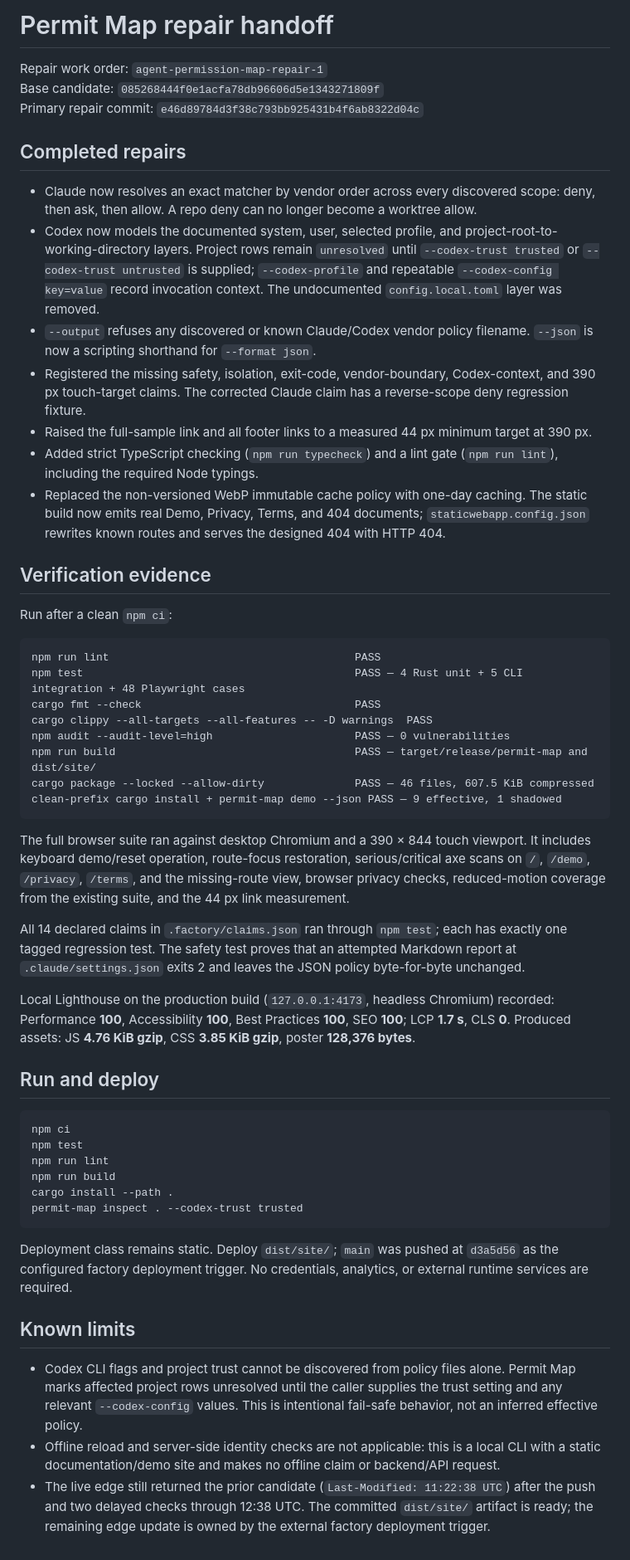
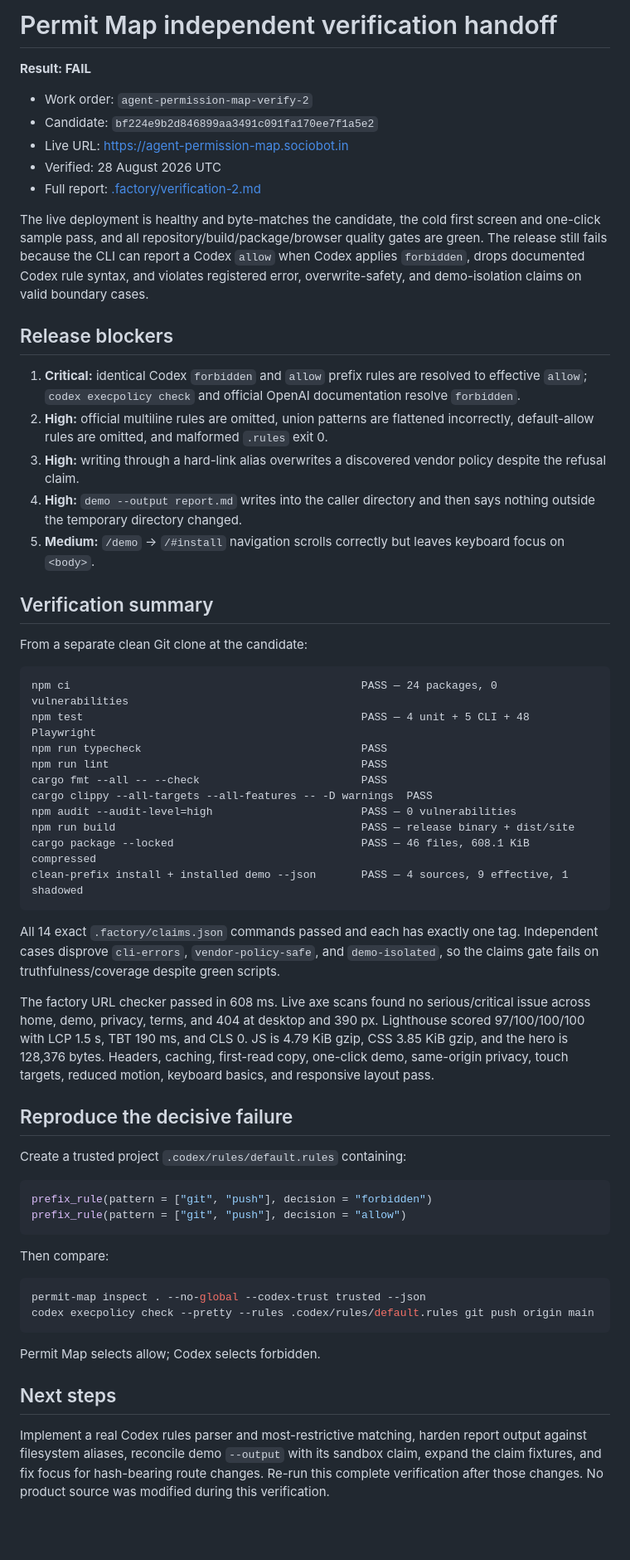
Before and after one commit to B-Divyesh/sf-agent-permission-map, a Markdown page: .factory/handoff.md, the part around the change. Shown at 83% size. Rendered like a GitHub page; blank space fills up the shorter version.

Commit message:
qa: record independent verification failure

````diff
--- a/.factory/handoff.md
+++ b/.factory/handoff.md
@@ -1,55 +1,62 @@
-# Permit Map repair handoff
+# Permit Map independent verification handoff
 
-Repair work order: `agent-permission-map-repair-1`
-Base candidate: `085268444f0e1acfa78db96606d5e1343271809f`
-Primary repair commit: `e46d89784d3f38c793bb925431b4f6ab8322d04c`
+**Result: FAIL**
 
-## Completed repairs
+- Work order: `agent-permission-map-verify-2`
+- Candidate: `bf224e9b2d846899aa3491c091fa170ee7f1a5e2`
+- Live URL: <https://agent-permission-map.sociobot.in>
+- Verified: 28 August 2026 UTC
+- Full report: [.factory/verification-2.md](verification-2.md)
 
-- Claude now resolves an exact matcher by vendor order across every discovered scope: deny, then ask, then allow. A repo deny can no longer become a worktree allow.
-- Codex now models the documented system, user, selected profile, and project-root-to-working-directory layers. Project rows remain `unresolved` until `--codex-trust trusted` or `--codex-trust untrusted` is supplied; `--codex-profile` and repeatable `--codex-config key=value` record invocation context. The undocumented `config.local.toml` layer was removed.
-- `--output` refuses any discovered or known Claude/Codex vendor policy filename. `--json` is now a scripting shorthand for `--format json`.
-- Registered the missing safety, isolation, exit-code, vendor-boundary, Codex-context, and 390 px touch-target claims. The corrected Claude claim has a reverse-scope deny regression fixture.
-- Raised the full-sample link and all footer links to a measured 44 px minimum target at 390 px.
-- Added strict TypeScript checking (`npm run typecheck`) and a lint gate (`npm run lint`), including the required Node typings.
-- Replaced the non-versioned WebP immutable cache policy with one-day caching. The static build now emits real Demo, Privacy, Terms, and 404 documents; `staticwebapp.config.json` rewrites known routes and serves the designed 404 with HTTP 404.
+The live deployment is healthy and byte-matches the candidate, the cold first screen and one-click sample pass, and all repository/build/package/browser quality gates are green. The release still fails because the CLI can report a Codex `allow` when Codex applies `forbidden`, drops documented Codex rule syntax, and violates registered error, overwrite-safety, and demo-isolation claims on valid boundary cases.
 
-## Verification evidence
+## Release blockers
 
-Run after a clean `npm ci`:
+1. **Critical:** identical Codex `forbidden` and `allow` prefix rules are resolved to effective `allow`; `codex execpolicy check` and official OpenAI documentation resolve `forbidden`.
+2. **High:** official multiline rules are omitted, union patterns are flattened incorrectly, default-allow rules are omitted, and malformed `.rules` exit 0.
+3. **High:** writing through a hard-link alias overwrites a discovered vendor policy despite the refusal claim.
+4. **High:** `demo --output report.md` writes into the caller directory and then says nothing outside the temporary directory changed.
+5. **Medium:** `/demo` → `/#install` navigation scrolls correctly but leaves keyboard focus on `<body>`.
+
+## Verification summary
+
+From a separate clean Git clone at the candidate:
 
 ```text
-npm run lint                                      PASS
-npm test                                          PASS — 4 Rust unit + 5 CLI integration + 48 Playwright cases
-cargo fmt --check                                 PASS
+npm ci                                             PASS — 24 packages, 0 vulnerabilities
+npm test                                           PASS — 4 unit + 5 CLI + 48 Playwright
+npm run typecheck                                  PASS
+npm run lint                                       PASS
+cargo fmt --all -- --check                         PASS
 cargo clippy --all-targets --all-features -- -D warnings  PASS
-npm audit --audit-level=high                      PASS — 0 vulnerabilities
-npm run build                                     PASS — target/release/permit-map and dist/site/
-cargo package --locked --allow-dirty              PASS — 46 files, 607.5 KiB compressed
-clean-prefix cargo install + permit-map demo --json PASS — 9 effective, 1 shadowed
+npm audit --audit-level=high                       PASS — 0 vulnerabilities
+npm run build                                      PASS — release binary + dist/site
+cargo package --locked                             PASS — 46 files, 608.1 KiB compressed
+clean-prefix install + installed demo --json       PASS — 4 sources, 9 effective, 1 shadowed
 ```
 
-The full browser suite ran against desktop Chromium and a 390 × 844 touch viewport. It includes keyboard demo/reset operation, route-focus restoration, serious/critical axe scans on `/`, `/demo`, `/privacy`, `/terms`, and the missing-route view, browser privacy checks, reduced-motion coverage from the existing suite, and the 44 px link measurement.
+All 14 exact `.factory/claims.json` commands passed and each has exactly one tag. Independent cases disprove `cli-errors`, `vendor-policy-safe`, and `demo-isolated`, so the claims gate fails on truthfulness/coverage despite green scripts.
 
-All 14 declared claims in `.factory/claims.json` ran through `npm test`; each has exactly one tagged regression test. The safety test proves that an attempted Markdown report at `.claude/settings.json` exits 2 and leaves the JSON policy byte-for-byte unchanged.
+The factory URL checker passed in 608 ms. Live axe scans found no serious/critical issue across home, demo, privacy, terms, and 404 at desktop and 390 px. Lighthouse scored 97/100/100/100 with LCP 1.5 s, TBT 190 ms, and CLS 0. JS is 4.79 KiB gzip, CSS 3.85 KiB gzip, and the hero is 128,376 bytes. Headers, caching, first-read copy, one-click demo, same-origin privacy, touch targets, reduced motion, keyboard basics, and responsive layout pass.
 
-Local Lighthouse on the production build (`127.0.0.1:4173`, headless Chromium) recorded: Performance **100**, Accessibility **100**, Best Practices **100**, SEO **100**; LCP **1.7 s**, CLS **0**. Produced assets: JS **4.76 KiB gzip**, CSS **3.85 KiB gzip**, poster **128,376 bytes**.
+## Reproduce the decisive failure
 
-## Run and deploy
+Create a trusted project `.codex/rules/default.rules` containing:
+
+```python
+prefix_rule(pattern = ["git", "push"], decision = "forbidden")
+prefix_rule(pattern = ["git", "push"], decision = "allow")
+```
+
+Then compare:
 
 ```sh
-npm ci
-npm test
-npm run lint
-npm run build
-cargo install --path .
-permit-map inspect . --codex-trust trusted
+permit-map inspect . --no-global --codex-trust trusted --json
+codex execpolicy check --pretty --rules .codex/rules/default.rules git push origin main
 ```
 
-Deployment class remains static. Deploy `dist/site/`; `main` was pushed at `d3a5d56` as the configured factory deployment trigger. No credentials, analytics, or external runtime services are required.
+Permit Map selects allow; Codex selects forbidden.
 
-## Known limits
+## Next steps
 
-- Codex CLI flags and project trust cannot be discovered from policy files alone. Permit Map marks affected project rows unresolved until the caller supplies the trust setting and any relevant `--codex-config` values. This is intentional fail-safe behavior, not an inferred effective policy.
-- Offline reload and server-side identity checks are not applicable: this is a local CLI with a static documentation/demo site and makes no offline claim or backend/API request.
-- The live edge still returned the prior candidate (`Last-Modified: 11:22:38 UTC`) after the push and two delayed checks through 12:38 UTC. The committed `dist/site/` artifact is ready; the remaining edge update is owned by the external factory deployment trigger.
+Implement a real Codex rules parser and most-restrictive matching, harden report output against filesystem aliases, reconcile demo `--output` with its sandbox claim, expand the claim fixtures, and fix focus for hash-bearing route changes. Re-run this complete verification after those changes. No product source was modified during this verification.
````
Also changed, not shown: .factory/verification-2.md (added, +172 -0 lines).
